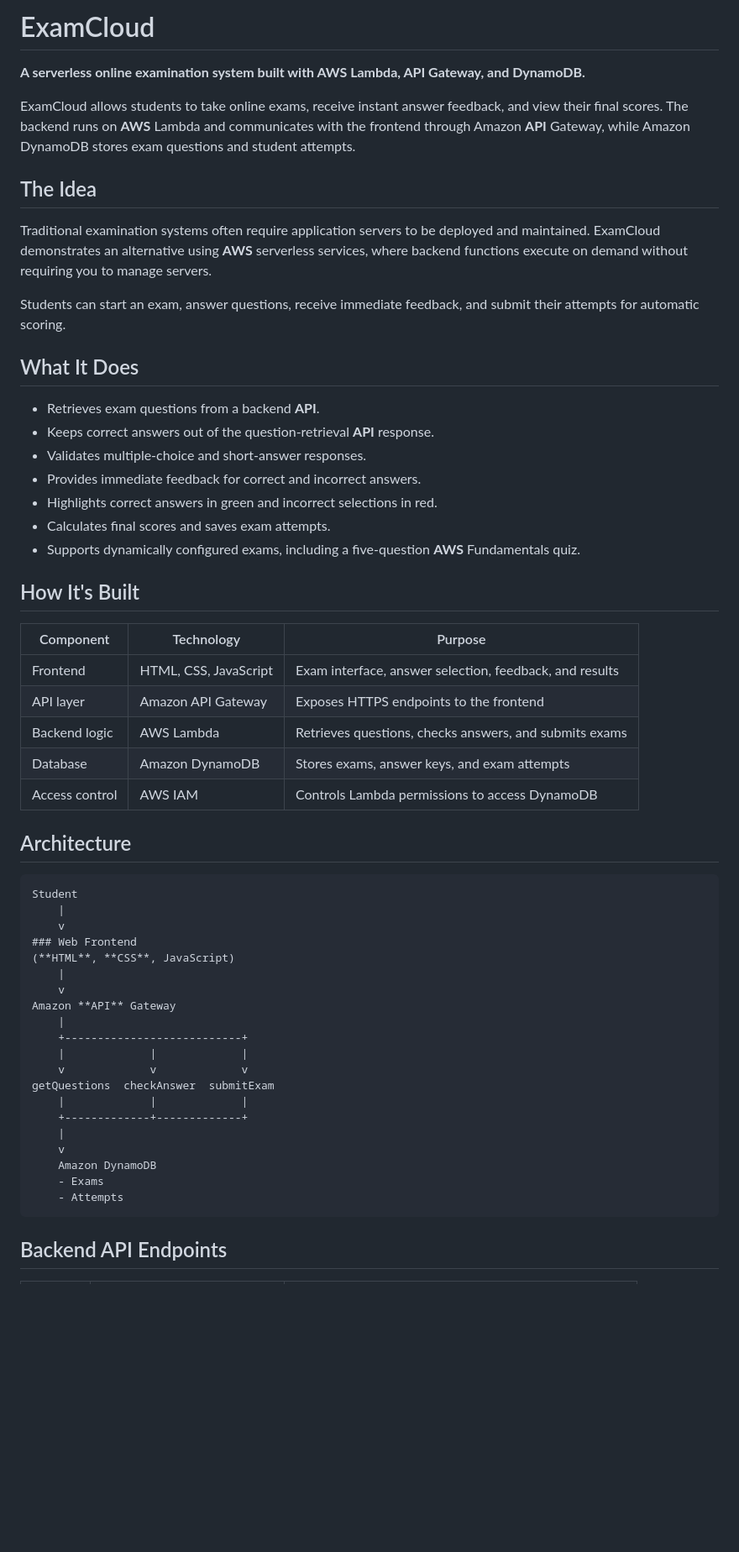
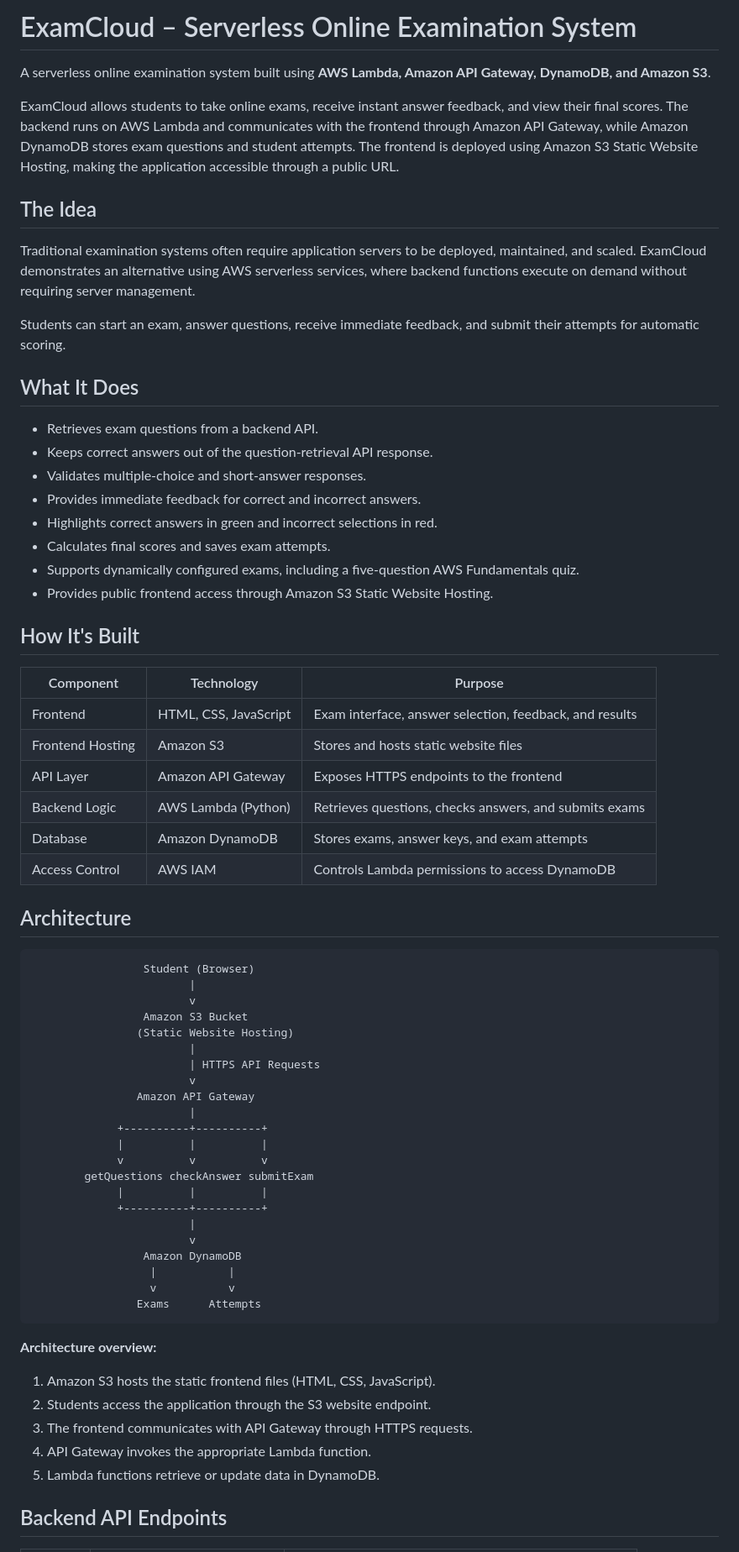
Before and after one commit to SHRUTISINHA250714/ExamCloud, a Markdown page: README.md, the part around one of its changes. Shown at 84% size. Rendered like a GitHub page; blank space fills up the shorter version.

Commit message:
Revise README for clarity and additional details
Updated README.md to enhance clarity and detail about the ExamCloud system, including technology stack, architecture, and future improvements.

````diff
--- a/README.md
+++ b/README.md
@@ -1,59 +1,71 @@
-# ExamCloud
+# ExamCloud – Serverless Online Examination System
 
-**A serverless online examination system built with **AWS** Lambda, **API** Gateway, and DynamoDB.**
+A serverless online examination system built using **AWS Lambda, Amazon API Gateway, DynamoDB, and Amazon S3**.
 
-ExamCloud allows students to take online exams, receive instant answer feedback, and view their final scores. The backend runs on **AWS** Lambda and communicates with the frontend through Amazon **API** Gateway, while Amazon DynamoDB stores exam questions and student attempts.
+ExamCloud allows students to take online exams, receive instant answer feedback, and view their final scores. The backend runs on AWS Lambda and communicates with the frontend through Amazon API Gateway, while Amazon DynamoDB stores exam questions and student attempts. The frontend is deployed using Amazon S3 Static Website Hosting, making the application accessible through a public URL.
 
 ## The Idea
 
-Traditional examination systems often require application servers to be deployed and maintained. ExamCloud demonstrates an alternative using **AWS** serverless services, where backend functions execute on demand without requiring you to manage servers.
+Traditional examination systems often require application servers to be deployed, maintained, and scaled. ExamCloud demonstrates an alternative using AWS serverless services, where backend functions execute on demand without requiring server management.
 
 Students can start an exam, answer questions, receive immediate feedback, and submit their attempts for automatic scoring.
 
 ## What It Does
 
-- Retrieves exam questions from a backend **API**.
-- Keeps correct answers out of the question-retrieval **API** response.
+- Retrieves exam questions from a backend API.
+- Keeps correct answers out of the question-retrieval API response.
 - Validates multiple-choice and short-answer responses.
 - Provides immediate feedback for correct and incorrect answers.
 - Highlights correct answers in green and incorrect selections in red.
 - Calculates final scores and saves exam attempts.
-- Supports dynamically configured exams, including a five-question **AWS** Fundamentals quiz.
+- Supports dynamically configured exams, including a five-question AWS Fundamentals quiz.
+- Provides public frontend access through Amazon S3 Static Website Hosting.
 
 ## How It's Built
 
 | Component | Technology | Purpose |
 |---|---|---|
 | Frontend | HTML, CSS, JavaScript | Exam interface, answer selection, feedback, and results |
-| API layer | Amazon API Gateway | Exposes HTTPS endpoints to the frontend |
-| Backend logic | AWS Lambda | Retrieves questions, checks answers, and submits exams |
+| Frontend Hosting | Amazon S3 | Stores and hosts static website files |
+| API Layer | Amazon API Gateway | Exposes HTTPS endpoints to the frontend |
+| Backend Logic | AWS Lambda (Python) | Retrieves questions, checks answers, and submits exams |
 | Database | Amazon DynamoDB | Stores exams, answer keys, and exam attempts |
-| Access control | AWS IAM | Controls Lambda permissions to access DynamoDB |
+| Access Control | AWS IAM | Controls Lambda permissions to access DynamoDB |
 
 ## Architecture
 
 ```text
-Student
-    |
-    v
-### Web Frontend
-(**HTML**, **CSS**, JavaScript)
-    |
-    v
-Amazon **API** Gateway
-    |
-    +---------------------------+
-    |             |             |
-    v             v             v
-getQuestions  checkAnswer  submitExam
-    |             |             |
-    +-------------+-------------+
-    |
-    v
-    Amazon DynamoDB
-    - Exams
-    - Attempts
+                 Student (Browser)
+                        |
+                        v
+                 Amazon S3 Bucket
+                (Static Website Hosting)
+                        |
+                        | HTTPS API Requests
+                        v
+                Amazon API Gateway
+                        |
+             +----------+----------+
+             |          |          |
+             v          v          v
+        getQuestions checkAnswer submitExam
+             |          |          |
+             +----------+----------+
+                        |
+                        v
+                 Amazon DynamoDB
+                  |           |
+                  v           v
+                Exams      Attempts
 ```
+
+**Architecture overview:**
+
+1. Amazon S3 hosts the static frontend files (HTML, CSS, JavaScript).
+2. Students access the application through the S3 website endpoint.
+3. The frontend communicates with API Gateway through HTTPS requests.
+4. API Gateway invokes the appropriate Lambda function.
+5. Lambda functions retrieve or update data in DynamoDB.
 
 ## Backend API Endpoints
 
````
Also changed, not shown: other parts of README.md (+31 -19 lines).
